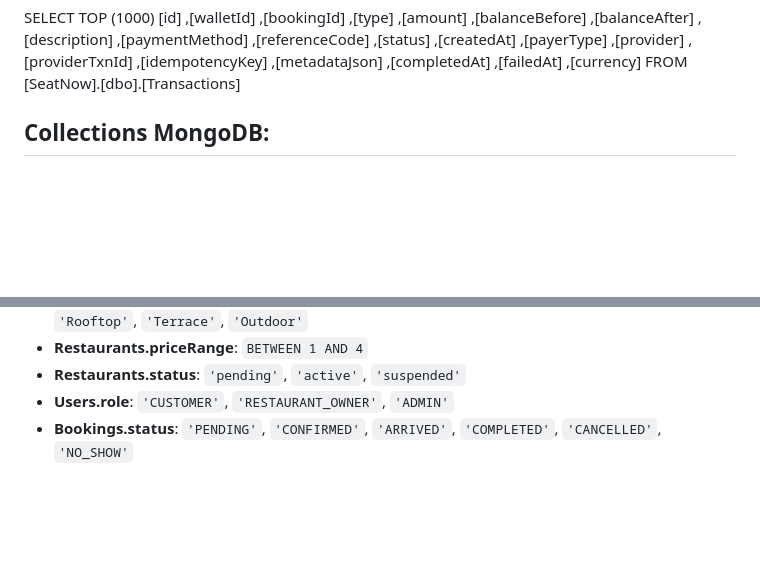
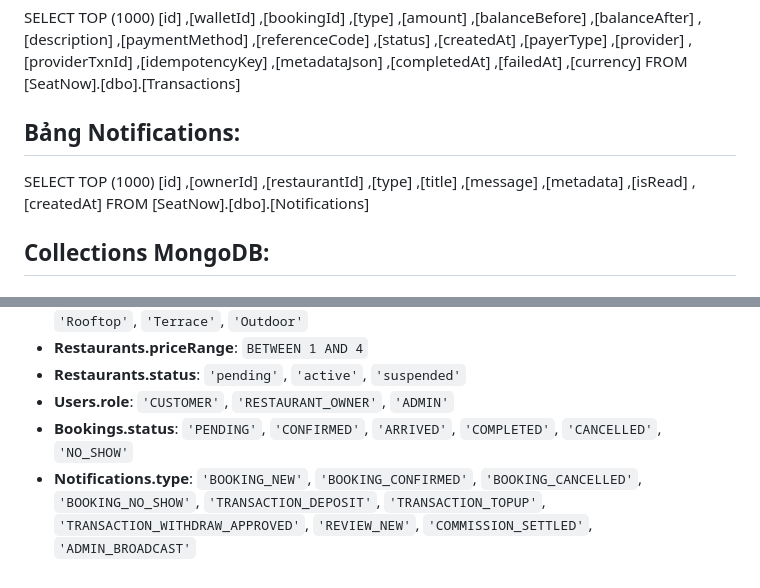
Before and after one commit to hoangvhgch220975/SeatNow, a Markdown page: Table stucture.md, 2 parts joined by grey strips. GitHub-like rendering; blank space fills up the shorter version.

```diff
--- a/Table stucture.md
+++ b/Table stucture.md
@@ -123,6 +123,19 @@ SELECT TOP (1000) [id]
 ,[failedAt]
 ,[currency]
 FROM [SeatNow].[dbo].[Transactions]
+
+## Bảng Notifications:
+
+SELECT TOP (1000) [id]
+,[ownerId]
+,[restaurantId]
+,[type]
+,[title]
+,[message]
+,[metadata]
+,[isRead]
+,[createdAt]
+FROM [SeatNow].[dbo].[Notifications]
 
 ## Collections MongoDB:
 
@@ -289,3 +302,4 @@ Wallets UQ_Wallets_UserOnly NONCLUSTERED userId
 - **Restaurants.status**: `'pending'`, `'active'`, `'suspended'`
 - **Users.role**: `'CUSTOMER'`, `'RESTAURANT_OWNER'`, `'ADMIN'`
 - **Bookings.status**: `'PENDING'`, `'CONFIRMED'`, `'ARRIVED'`, `'COMPLETED'`, `'CANCELLED'`, `'NO_SHOW'`
+- **Notifications.type**: `'BOOKING_NEW'`, `'BOOKING_CONFIRMED'`, `'BOOKING_CANCELLED'`, `'BOOKING_NO_SHOW'`, `'TRANSACTION_DEPOSIT'`, `'TRANSACTION_TOPUP'`, `'TRANSACTION_WITHDRAW_APPROVED'`, `'REVIEW_NEW'`, `'COMMISSION_SETTLED'`, `'ADMIN_BROADCAST'`
```
Also changed, not shown: FileStructure.md (+28 -10 lines), List Tính năng.md (+11 -4 lines).
